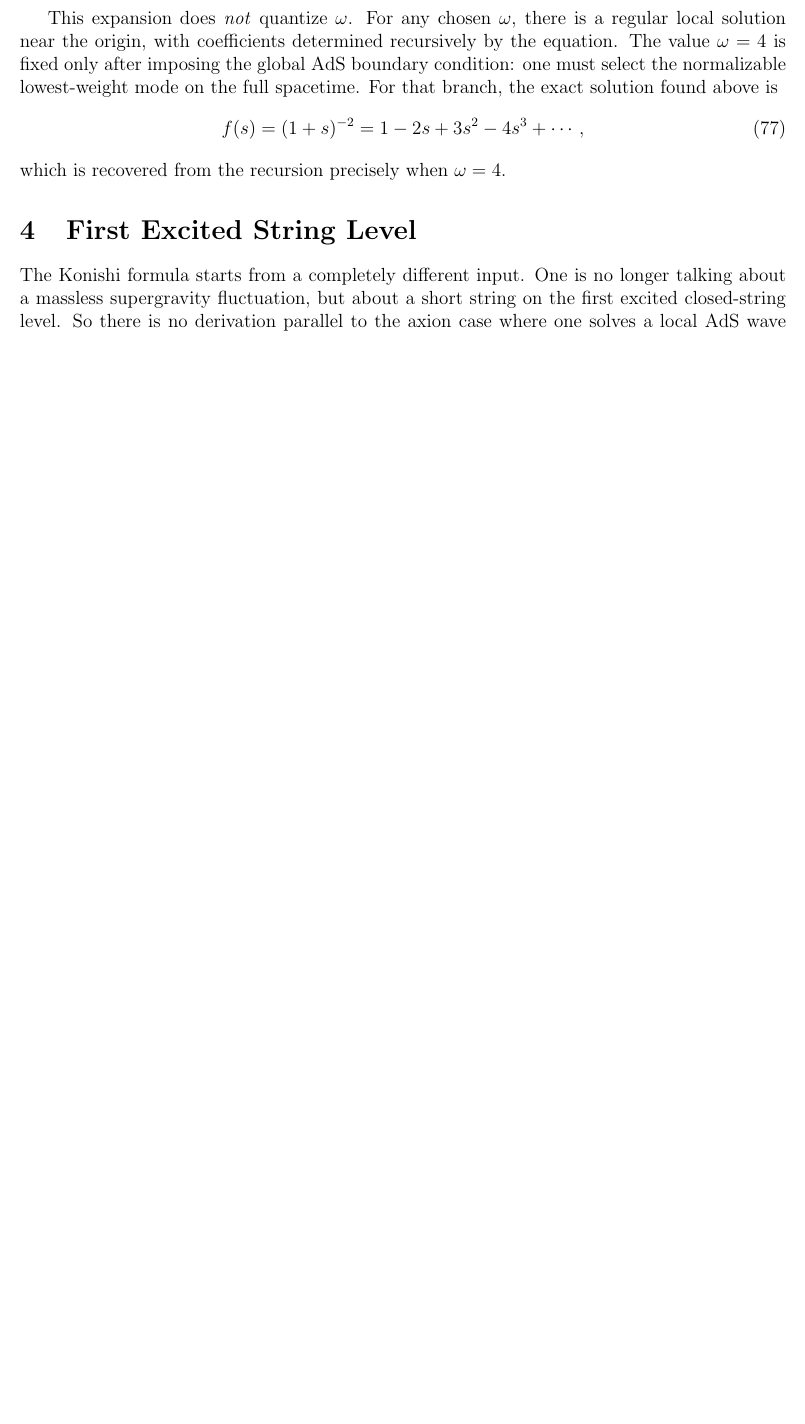
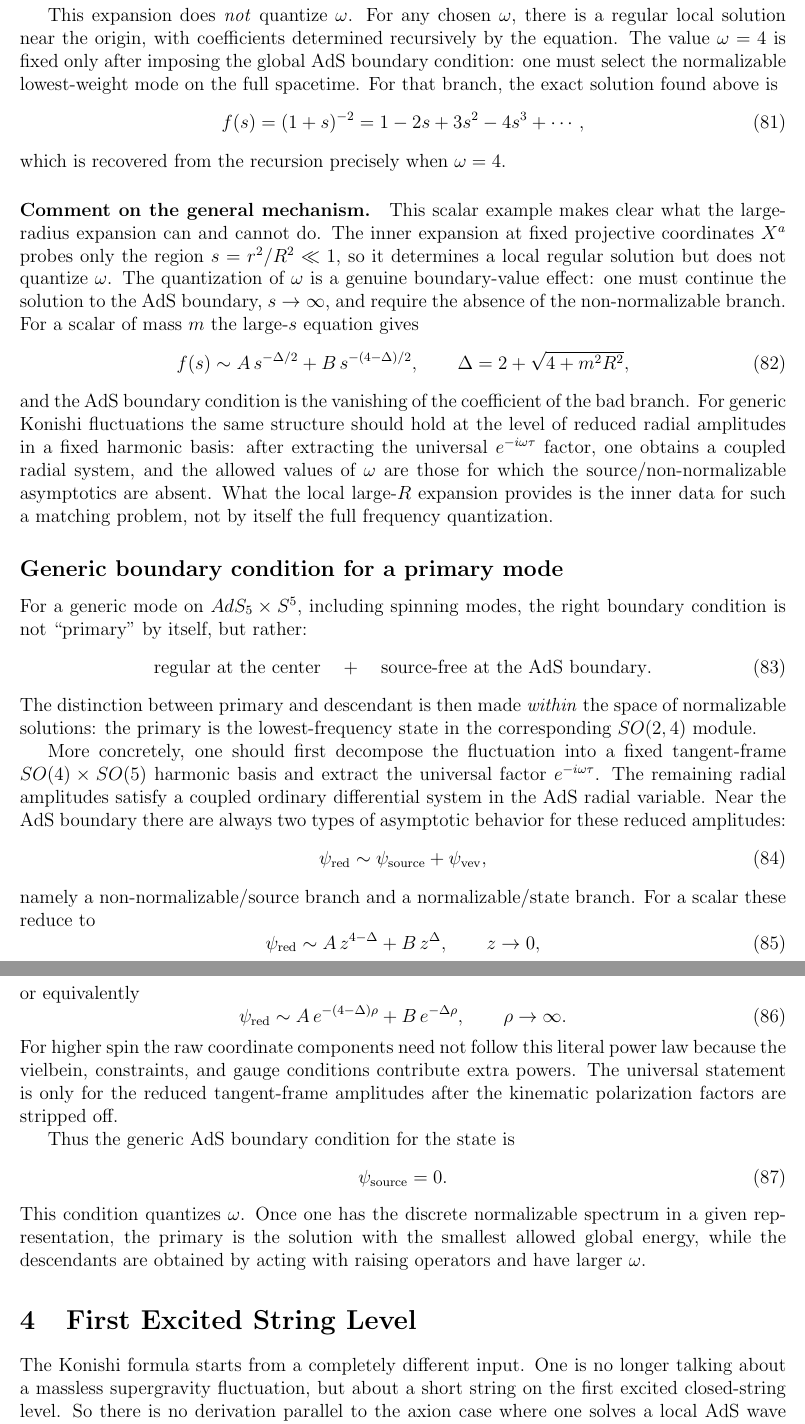
Before and after one commit to jscheinpflug/SFT, a LaTeX document (notes/delta_formula_literature/delta_formula_literature.tex): part of page 11 of 15 before the commit and two parts of pages 12 and 13 of 17 after it, the two joined at a grey line, cut so that both start at the same text, the shorter picture padded with empty space. Compiled offline with pdfLaTeX.

Commit message:
Comment on generic boundary condition

```diff
--- a/notes/delta_formula_literature/delta_formula_literature.tex
+++ b/notes/delta_formula_literature/delta_formula_literature.tex
@@ -692,6 +734,65 @@ f(s)=(1+s)^{-2}=1-2s+3s^2-4s^3+\cdots,
 \end{equation}
 which is recovered from the recursion precisely when $\omega=4$.
 
+\paragraph{Comment on the general mechanism.}
+This scalar example makes clear what the large-radius expansion can and cannot do.  The inner expansion
+at fixed projective coordinates $X^a$ probes only the region $s=r^2/R^2\ll 1$, so it determines a local
+regular solution but does not quantize $\omega$.  The quantization of $\omega$ is a genuine boundary-value
+effect: one must continue the solution to the AdS boundary, $s\to\infty$, and require the absence of the
+non-normalizable branch.  For a scalar of mass $m$ the large-$s$ equation gives
+\begin{equation}
+f(s)\sim A\,s^{-\D/2}+B\,s^{-(4-\D)/2},
+\qquad
+\D=2+\sqrt{4+m^2R^2},
+\end{equation}
+and the AdS boundary condition is the vanishing of the coefficient of the bad branch.  For generic
+Konishi fluctuations the same structure should hold at the level of reduced radial amplitudes in a fixed
+harmonic basis: after extracting the universal $e^{-i\omega\tau}$ factor, one obtains a coupled radial
+system, and the allowed values of $\omega$ are those for which the source/non-normalizable asymptotics are
+absent.  What the local large-$R$ expansion provides is the inner data for such a matching problem, not by
+itself the full frequency quantization.
+
+\subsection*{Generic boundary condition for a primary mode}
+
+For a generic mode on $AdS_5\times S^5$, including spinning modes, the right boundary condition is not
+``primary'' by itself, but rather:
+\begin{equation}
+\text{regular at the center}
+\quad + \quad
+\text{source-free at the AdS boundary}.
+\end{equation}
+The distinction between primary and descendant is then made \emph{within} the space of normalizable
+solutions: the primary is the lowest-frequency state in the corresponding $SO(2,4)$ module.
+
+More concretely, one should first decompose the fluctuation into a fixed tangent-frame
+$SO(4)\times SO(5)$ harmonic basis and extract the universal factor $e^{-i\omega\tau}$.  The remaining
+radial amplitudes satisfy a coupled ordinary differential system in the AdS radial variable.  Near the
+AdS boundary there are always two types of asymptotic behavior for these reduced amplitudes:
+\begin{equation}
+\psi_{\rm red}\sim \psi_{\rm source}+\psi_{\rm vev},
+\end{equation}
+namely a non-normalizable/source branch and a normalizable/state branch.  For a scalar these reduce to
+\begin{equation}
+\psi_{\rm red}\sim A\,z^{4-\D}+B\,z^\D,
+\qquad z\to 0,
+\end{equation}
+or equivalently
+\begin{equation}
+\psi_{\rm red}\sim A\,e^{-(4-\D)\rho}+B\,e^{-\D\rho},
+\qquad \rho\to\infty.
+\end{equation}
+For higher spin the raw coordinate components need not follow this literal power law because the vielbein,
+constraints, and gauge conditions contribute extra powers.  The universal statement is only for the
+reduced tangent-frame amplitudes after the kinematic polarization factors are stripped off.
+
+Thus the generic AdS boundary condition for the state is
+\begin{equation}
+\psi_{\rm source}=0.
+\end{equation}
+This condition quantizes $\omega$.  Once one has the discrete normalizable spectrum in a given
+representation, the primary is the solution with the smallest allowed global energy, while the
+descendants are obtained by acting with raising operators and have larger $\omega$.
+
 \section{First Excited String Level}
 
 The Konishi formula starts from a completely different input.  One is no longer talking about a
```
Also changed, not shown: notes/delta_formula_literature/delta_formula_literature.tex (68 more changed lines).
